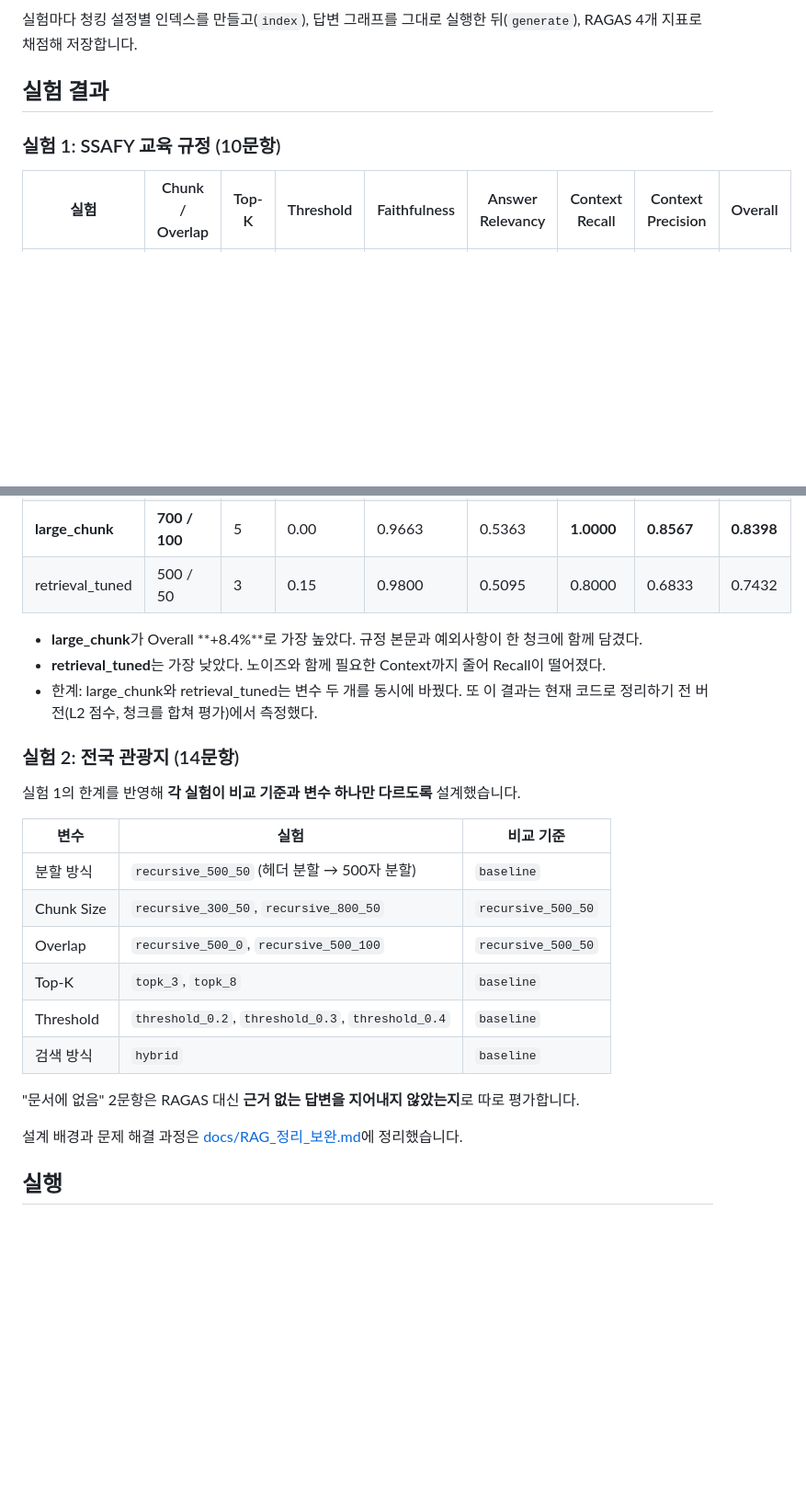
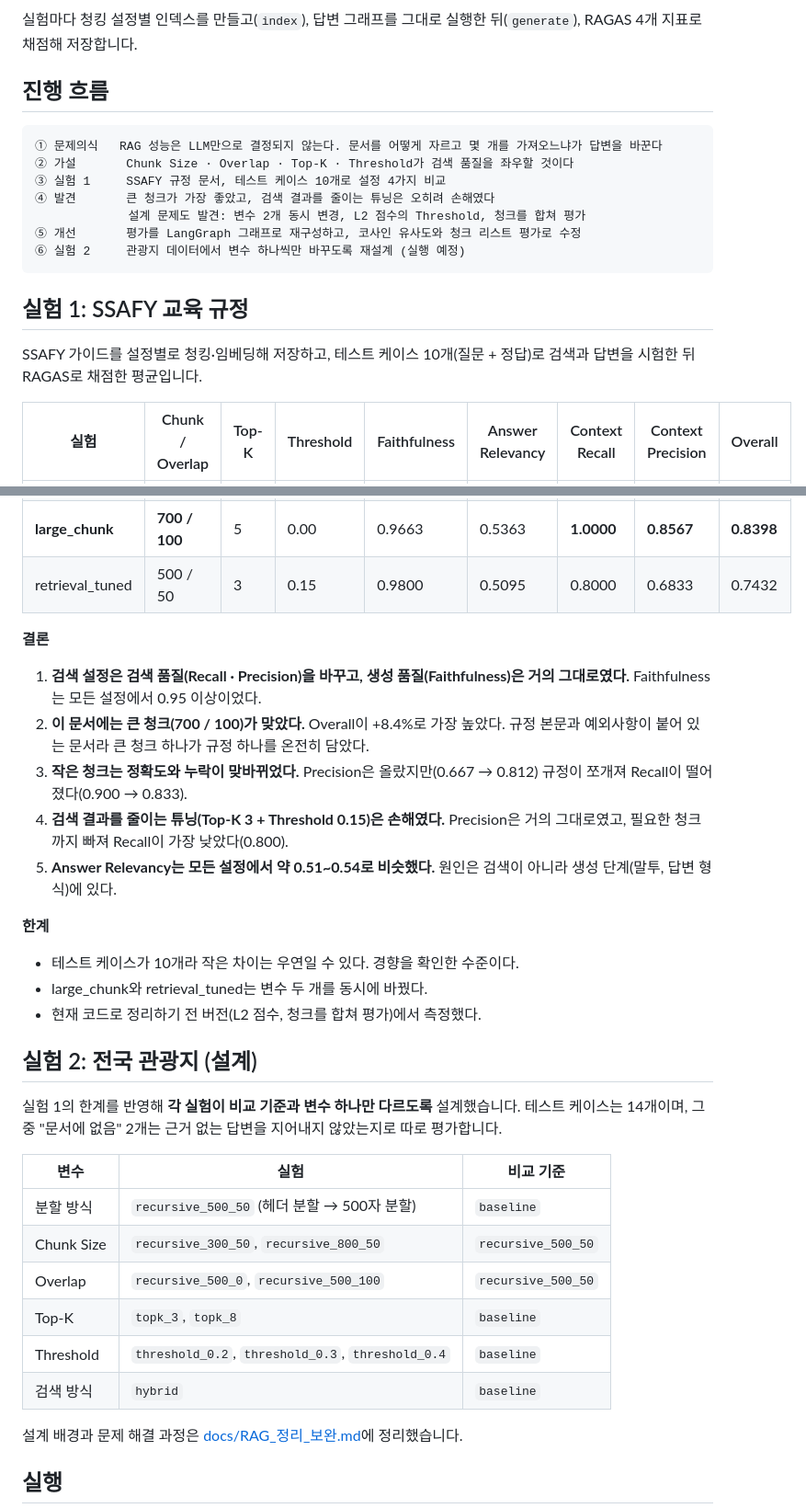
Before and after one commit to wook099/langgraph-rag-tuning, a Markdown page: README.md, 2 parts joined by grey strips. Shown at 92% size. Drawn GitHub-style; blank space fills up the shorter version.

Commit message:
docs: README에 진행 흐름과 실험 1 결론 추가
- 문제의식 → 가설 → 실험 1 → 발견 → 개선 → 실험 2 흐름 정리
- 실험 1 결과 해석(결론 5가지)과 한계 정리, 테스트 방식 설명 추가
- 실험 2는 설계 단계임을 명시

Co-Authored-By: Claude Opus 5.5 <noreply@anthropic.com>

````diff
--- a/README.md
+++ b/README.md
@@ -34,9 +34,21 @@ flowchart LR
 
 실험마다 청킹 설정별 인덱스를 만들고(`index`), 답변 그래프를 그대로 실행한 뒤(`generate`), RAGAS 4개 지표로 채점해 저장합니다.
 
-## 실험 결과
+## 진행 흐름
 
-### 실험 1: SSAFY 교육 규정 (10문항)
+```
+① 문제의식   RAG 성능은 LLM만으로 결정되지 않는다. 문서를 어떻게 자르고 몇 개를 가져오느냐가 답변을 바꾼다
+② 가설       Chunk Size · Overlap · Top-K · Threshold가 검색 품질을 좌우할 것이다
+③ 실험 1     SSAFY 규정 문서, 테스트 케이스 10개로 설정 4가지 비교
+④ 발견       큰 청크가 가장 좋았고, 검색 결과를 줄이는 튜닝은 오히려 손해였다
+             설계 문제도 발견: 변수 2개 동시 변경, L2 점수의 Threshold, 청크를 합쳐 평가
+⑤ 개선       평가를 LangGraph 그래프로 재구성하고, 코사인 유사도와 청크 리스트 평가로 수정
+⑥ 실험 2     관광지 데이터에서 변수 하나씩만 바꾸도록 재설계 (실행 예정)
+```
+
+## 실험 1: SSAFY 교육 규정
+
+SSAFY 가이드를 설정별로 청킹·임베딩해 저장하고, 테스트 케이스 10개(질문 + 정답)로 검색과 답변을 시험한 뒤 RAGAS로 채점한 평균입니다.
 
 | 실험 | Chunk / Overlap | Top-K | Threshold | Faithfulness | Answer Relevancy | Context Recall | Context Precision | Overall |
 | --- | --- | --- | --- | --- | --- | --- | --- | --- |
@@ -45,13 +57,22 @@ flowchart LR
 | **large_chunk** | **700 / 100** | 5 | 0.00 | 0.9663 | 0.5363 | **1.0000** | **0.8567** | **0.8398** |
 | retrieval_tuned | 500 / 50 | 3 | 0.15 | 0.9800 | 0.5095 | 0.8000 | 0.6833 | 0.7432 |
 
-- **large_chunk**가 Overall **+8.4%**로 가장 높았다. 규정 본문과 예외사항이 한 청크에 함께 담겼다.
-- **retrieval_tuned**는 가장 낮았다. 노이즈와 함께 필요한 Context까지 줄어 Recall이 떨어졌다.
-- 한계: large_chunk와 retrieval_tuned는 변수 두 개를 동시에 바꿨다. 또 이 결과는 현재 코드로 정리하기 전 버전(L2 점수, 청크를 합쳐 평가)에서 측정했다.
+**결론**
 
-### 실험 2: 전국 관광지 (14문항)
+1. **검색 설정은 검색 품질(Recall · Precision)을 바꾸고, 생성 품질(Faithfulness)은 거의 그대로였다.** Faithfulness는 모든 설정에서 0.95 이상이었다.
+2. **이 문서에는 큰 청크(700 / 100)가 맞았다.** Overall이 +8.4%로 가장 높았다. 규정 본문과 예외사항이 붙어 있는 문서라 큰 청크 하나가 규정 하나를 온전히 담았다.
+3. **작은 청크는 정확도와 누락이 맞바뀌었다.** Precision은 올랐지만(0.667 → 0.812) 규정이 쪼개져 Recall이 떨어졌다(0.900 → 0.833).
+4. **검색 결과를 줄이는 튜닝(Top-K 3 + Threshold 0.15)은 손해였다.** Precision은 거의 그대로였고, 필요한 청크까지 빠져 Recall이 가장 낮았다(0.800).
+5. **Answer Relevancy는 모든 설정에서 약 0.51~0.54로 비슷했다.** 원인은 검색이 아니라 생성 단계(말투, 답변 형식)에 있다.
 
-실험 1의 한계를 반영해 **각 실험이 비교 기준과 변수 하나만 다르도록** 설계했습니다.
+**한계**
+- 테스트 케이스가 10개라 작은 차이는 우연일 수 있다. 경향을 확인한 수준이다.
+- large_chunk와 retrieval_tuned는 변수 두 개를 동시에 바꿨다.
+- 현재 코드로 정리하기 전 버전(L2 점수, 청크를 합쳐 평가)에서 측정했다.
+
+## 실험 2: 전국 관광지 (설계)
+
+실험 1의 한계를 반영해 **각 실험이 비교 기준과 변수 하나만 다르도록** 설계했습니다. 테스트 케이스는 14개이며, 그중 "문서에 없음" 2개는 근거 없는 답변을 지어내지 않았는지로 따로 평가합니다.
 
 | 변수 | 실험 | 비교 기준 |
 | --- | --- | --- |
@@ -61,8 +82,6 @@ flowchart LR
 | Top-K | `topk_3`, `topk_8` | `baseline` |
 | Threshold | `threshold_0.2`, `threshold_0.3`, `threshold_0.4` | `baseline` |
 | 검색 방식 | `hybrid` | `baseline` |
-
-"문서에 없음" 2문항은 RAGAS 대신 **근거 없는 답변을 지어내지 않았는지**로 따로 평가합니다.
 
 설계 배경과 문제 해결 과정은 [docs/RAG_정리_보완.md](docs/RAG_정리_보완.md)에 정리했습니다.
 
````
